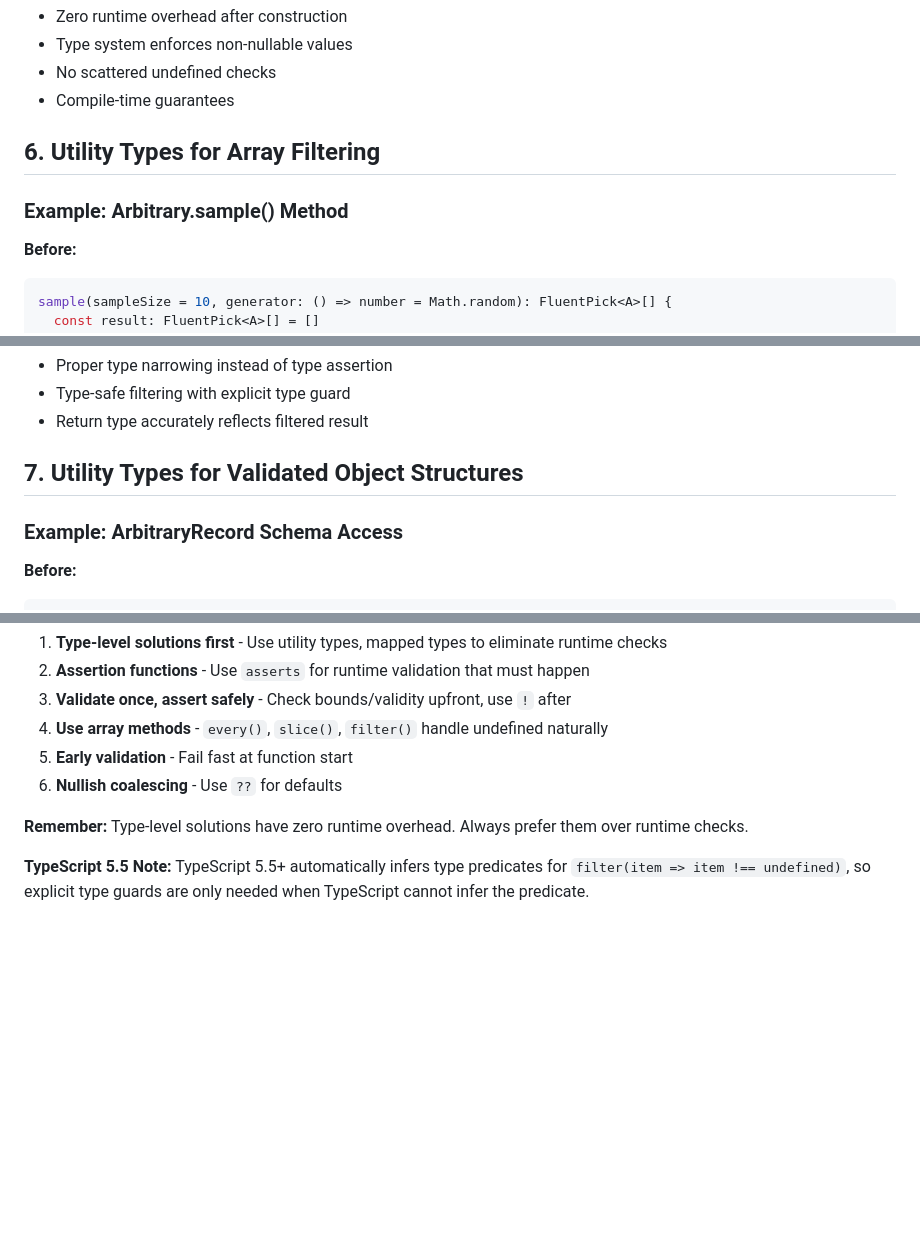
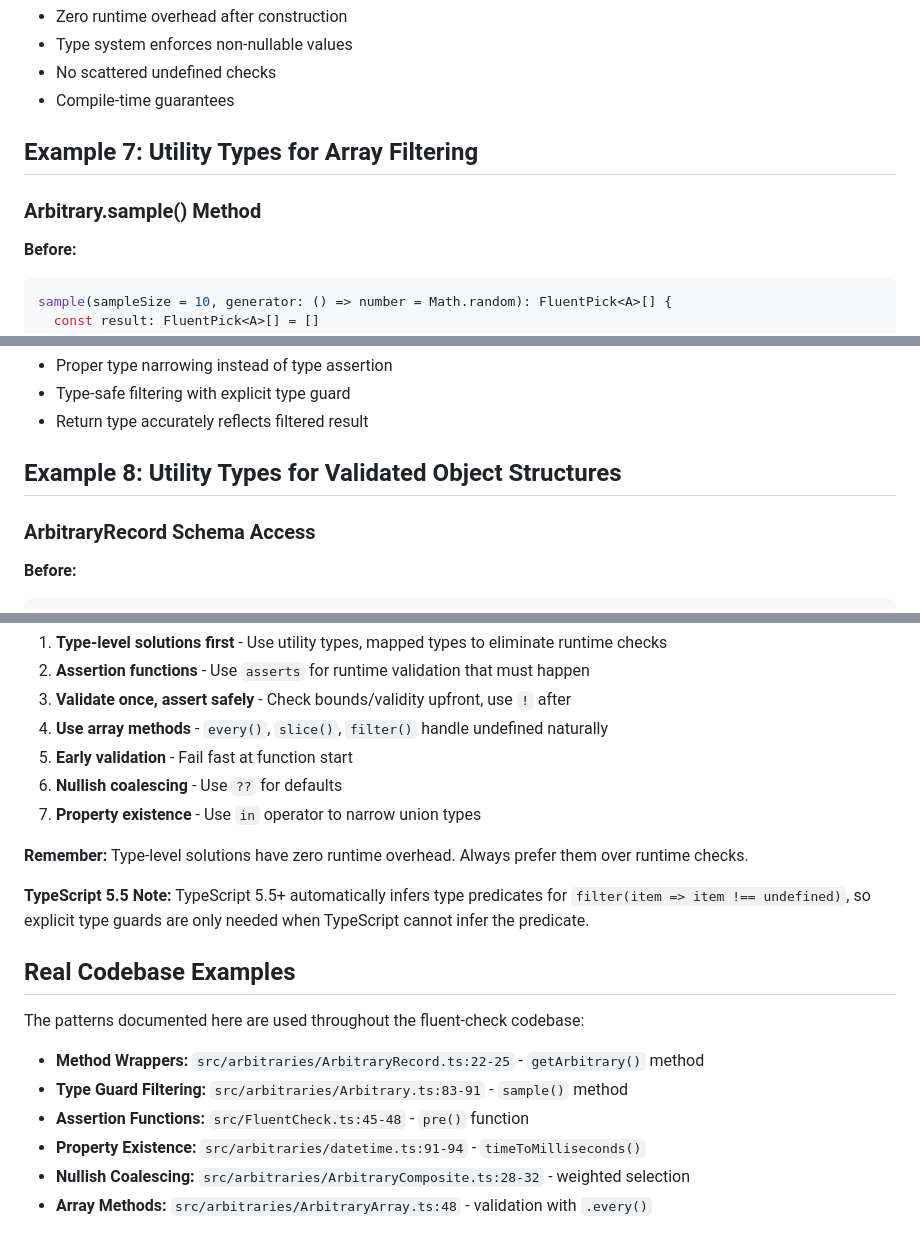
Before and after one commit to fluent-check/fluent-check, a Markdown page: docs/patterns/strict-mode-refactoring-examples.md, 3 parts joined by grey strips. Rendered like a GitHub page; blank space fills up the shorter version.

````diff
--- a/docs/patterns/strict-mode-refactoring-examples.md
+++ b/docs/patterns/strict-mode-refactoring-examples.md
@@ -309,9 +312,9 @@ class ArbitraryRecord<S extends RecordSchema> {
 - No scattered undefined checks
 - Compile-time guarantees
 
-## 6. Utility Types for Array Filtering
+## Example 7: Utility Types for Array Filtering
 
-### Example: Arbitrary.sample() Method
+### Arbitrary.sample() Method
 
 **Before:**
 ```typescript
@@ -376,9 +379,9 @@ override cornerCases(): NonNullable<FluentPick<A[]>>[] {
 - Type-safe filtering with explicit type guard
 - Return type accurately reflects filtered result
 
-## 7. Utility Types for Validated Object Structures
+## Example 8: Utility Types for Validated Object Structures
 
-### Example: ArbitraryRecord Schema Access
+### ArbitraryRecord Schema Access
 
 **Before:**
 ```typescript
@@ -427,7 +509,19 @@ Key refactoring principles (in priority order):
 4. **Use array methods** - `every()`, `slice()`, `filter()` handle undefined naturally
 5. **Early validation** - Fail fast at function start
 6. **Nullish coalescing** - Use `??` for defaults
+7. **Property existence** - Use `in` operator to narrow union types
 
 **Remember:** Type-level solutions have zero runtime overhead. Always prefer them over runtime checks.
 
 **TypeScript 5.5 Note:** TypeScript 5.5+ automatically infers type predicates for `filter(item => item !== undefined)`, so explicit type guards are only needed when TypeScript cannot infer the predicate.
+
+## Real Codebase Examples
+
+The patterns documented here are used throughout the fluent-check codebase:
+
+- **Method Wrappers:** `src/arbitraries/ArbitraryRecord.ts:22-25` - `getArbitrary()` method
+- **Type Guard Filtering:** `src/arbitraries/Arbitrary.ts:83-91` - `sample()` method
+- **Assertion Functions:** `src/FluentCheck.ts:45-48` - `pre()` function
+- **Property Existence:** `src/arbitraries/datetime.ts:91-94` - `timeToMilliseconds()`
+- **Nullish Coalescing:** `src/arbitraries/ArbitraryComposite.ts:28-32` - weighted selection
+- **Array Methods:** `src/arbitraries/ArbitraryArray.ts:48` - validation with `.every()`
````
Also changed, not shown: other parts of docs/patterns/strict-mode-refactoring-examples.md (+83 -1 lines), docs/patterns/strict-mode-patterns.md (+97 -51 lines).
